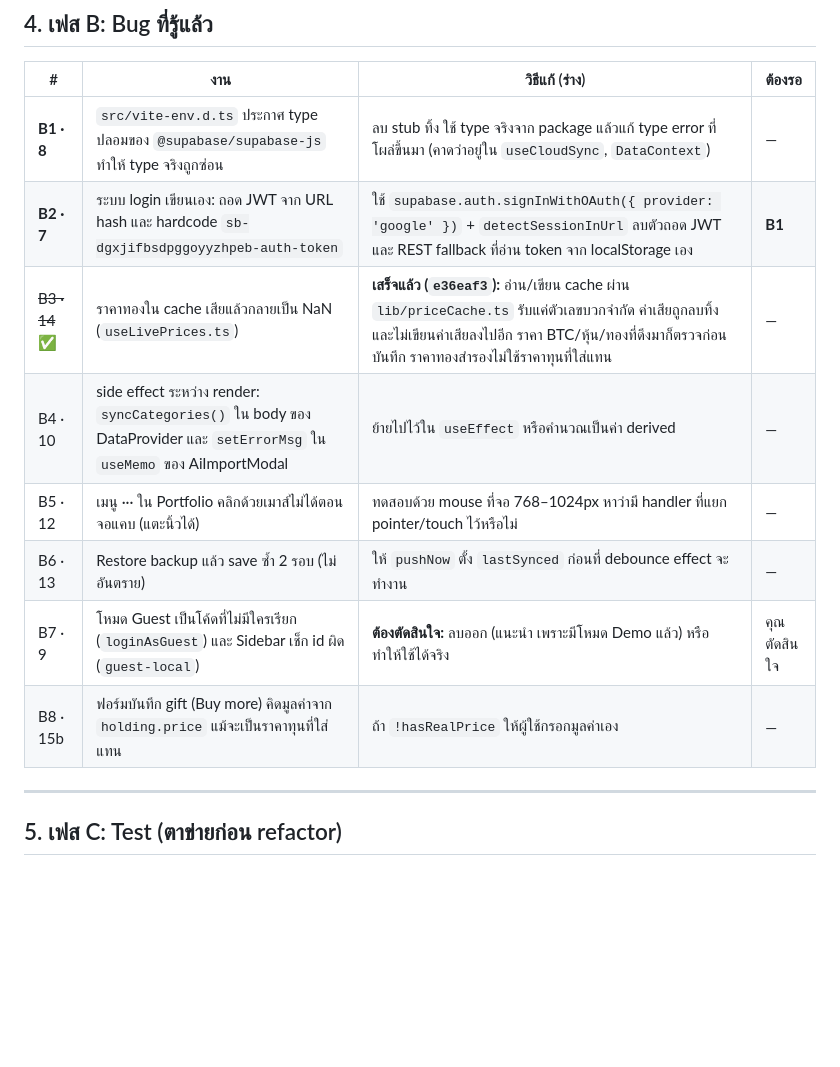
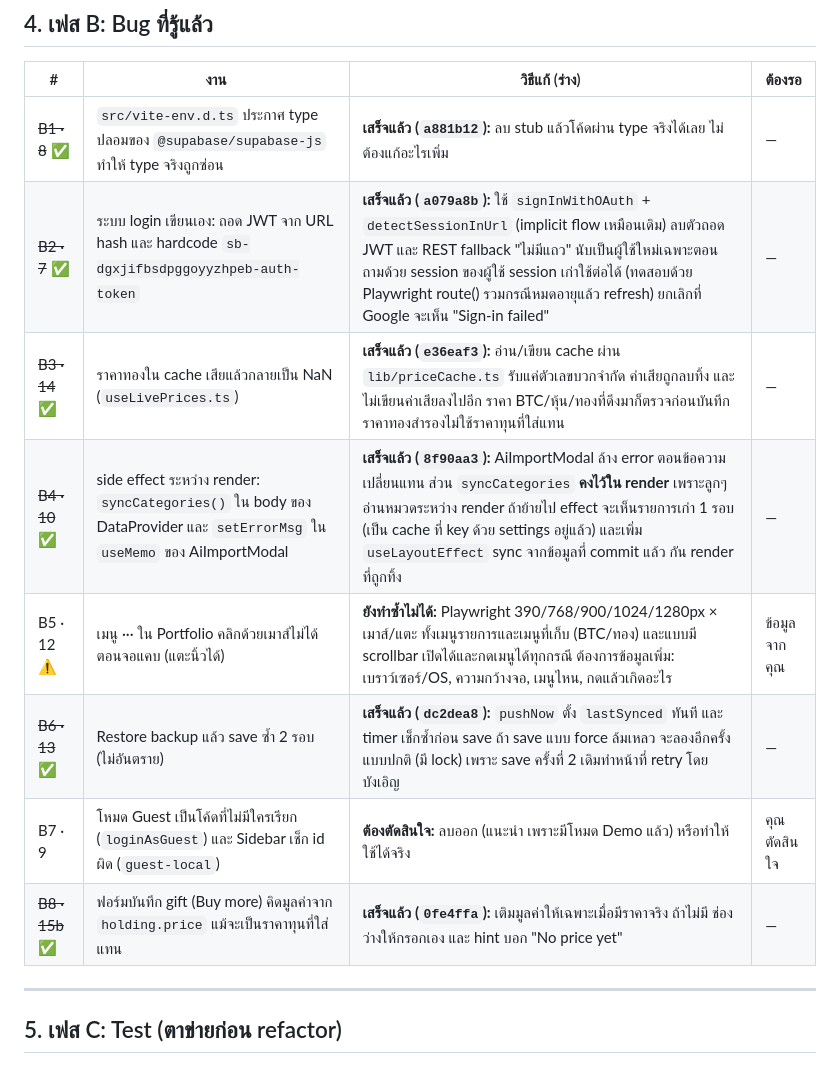
Before and after one commit to bbrightns/spendiary, a Markdown page: docs/architecture-refactor.md, the part around the change. Drawn GitHub-style; blank space fills up the shorter version.

Commit message:
docs: mark B1, B2, B4, B6 and B8 done; B5 not reproducible yet
Co-Authored-By: Claude Opus 5.5 <noreply@anthropic.com>
Claude-Session: https://claude.ai/code/session_01UexPRJBkGajPSvTDbCB6MV

```diff
--- a/docs/architecture-refactor.md
+++ b/docs/architecture-refactor.md
@@ -171,14 +171,14 @@
 
 | # | งาน | วิธีแก้ (ร่าง) | ต้องรอ |
 |---|---|---|---|
-| **B1 · 8** | `src/vite-env.d.ts` ประกาศ type ปลอมของ `@supabase/supabase-js` ทำให้ type จริงถูกซ่อน | ลบ stub ทิ้ง ใช้ type จริงจาก package แล้วแก้ type error ที่โผล่ขึ้นมา (คาดว่าอยู่ใน `useCloudSync`, `DataContext`) | — |
-| **B2 · 7** | ระบบ login เขียนเอง: ถอด JWT จาก URL hash และ hardcode `sb-dgxjifbsdpggoyyzhpeb-auth-token` | ใช้ `supabase.auth.signInWithOAuth({ provider: 'google' })` + `detectSessionInUrl` ลบตัวถอด JWT และ REST fallback ที่อ่าน token จาก localStorage เอง | **B1** |
+| ~~B1 · 8~~ ✅ | `src/vite-env.d.ts` ประกาศ type ปลอมของ `@supabase/supabase-js` ทำให้ type จริงถูกซ่อน | **เสร็จแล้ว (`a881b12`):** ลบ stub แล้วโค้ดผ่าน type จริงได้เลย ไม่ต้องแก้อะไรเพิ่ม | — |
+| ~~B2 · 7~~ ✅ | ระบบ login เขียนเอง: ถอด JWT จาก URL hash และ hardcode `sb-dgxjifbsdpggoyyzhpeb-auth-token` | **เสร็จแล้ว (`a079a8b`):** ใช้ `signInWithOAuth` + `detectSessionInUrl` (implicit flow เหมือนเดิม) ลบตัวถอด JWT และ REST fallback "ไม่มีแถว" นับเป็นผู้ใช้ใหม่เฉพาะตอนถามด้วย session ของผู้ใช้ session เก่าใช้ต่อได้ (ทดสอบด้วย Playwright route() รวมกรณีหมดอายุแล้ว refresh) ยกเลิกที่ Google จะเห็น "Sign-in failed" | — |
 | ~~B3 · 14~~ ✅ | ราคาทองใน cache เสียแล้วกลายเป็น NaN (`useLivePrices.ts`) | **เสร็จแล้ว (`e36eaf3`):** อ่าน/เขียน cache ผ่าน `lib/priceCache.ts` รับแค่ตัวเลขบวกจำกัด ค่าเสียถูกลบทิ้ง และไม่เขียนค่าเสียลงไปอีก ราคา BTC/หุ้น/ทองที่ดึงมาก็ตรวจก่อนบันทึก ราคาทองสำรองไม่ใช้ราคาทุนที่ใส่แทน | — |
-| B4 · 10 | side effect ระหว่าง render: `syncCategories()` ใน body ของ DataProvider และ `setErrorMsg` ใน `useMemo` ของ AiImportModal | ย้ายไปไว้ใน `useEffect` หรือคำนวณเป็นค่า derived | — |
-| B5 · 12 | เมนู ··· ใน Portfolio คลิกด้วยเมาส์ไม่ได้ตอนจอแคบ (แตะนิ้วได้) | ทดสอบด้วย mouse ที่จอ 768–1024px หาว่ามี handler ที่แยก pointer/touch ไว้หรือไม่ | — |
-| B6 · 13 | Restore backup แล้ว save ซ้ำ 2 รอบ (ไม่อันตราย) | ให้ `pushNow` ตั้ง `lastSynced` ก่อนที่ debounce effect จะทำงาน | — |
+| ~~B4 · 10~~ ✅ | side effect ระหว่าง render: `syncCategories()` ใน body ของ DataProvider และ `setErrorMsg` ใน `useMemo` ของ AiImportModal | **เสร็จแล้ว (`8f90aa3`):** AiImportModal ล้าง error ตอนข้อความเปลี่ยนแทน ส่วน `syncCategories` **คงไว้ใน render** เพราะลูกๆ อ่านหมวดระหว่าง render ถ้าย้ายไป effect จะเห็นรายการเก่า 1 รอบ (เป็น cache ที่ key ด้วย settings อยู่แล้ว) และเพิ่ม `useLayoutEffect` sync จากข้อมูลที่ commit แล้ว กัน render ที่ถูกทิ้ง | — |
+| B5 · 12 ⚠️ | เมนู ··· ใน Portfolio คลิกด้วยเมาส์ไม่ได้ตอนจอแคบ (แตะนิ้วได้) | **ยังทำซ้ำไม่ได้:** Playwright 390/768/900/1024/1280px × เมาส์/แตะ ทั้งเมนูรายการและเมนูที่เก็บ (BTC/ทอง) และแบบมี scrollbar เปิดได้และกดเมนูได้ทุกกรณี ต้องการข้อมูลเพิ่ม: เบราว์เซอร์/OS, ความกว้างจอ, เมนูไหน, กดแล้วเกิดอะไร | ข้อมูลจากคุณ |
+| ~~B6 · 13~~ ✅ | Restore backup แล้ว save ซ้ำ 2 รอบ (ไม่อันตราย) | **เสร็จแล้ว (`dc2dea8`):** `pushNow` ตั้ง `lastSynced` ทันที และ timer เช็กซ้ำก่อน save ถ้า save แบบ force ล้มเหลว จะลองอีกครั้งแบบปกติ (มี lock) เพราะ save ครั้งที่ 2 เดิมทำหน้าที่ retry โดยบังเอิญ | — |
 | B7 · 9 | โหมด Guest เป็นโค้ดที่ไม่มีใครเรียก (`loginAsGuest`) และ Sidebar เช็ก id ผิด (`guest-local`) | **ต้องตัดสินใจ:** ลบออก (แนะนำ เพราะมีโหมด Demo แล้ว) หรือทำให้ใช้ได้จริง | คุณตัดสินใจ |
-| B8 · 15b | ฟอร์มบันทึก gift (Buy more) คิดมูลค่าจาก `holding.price` แม้จะเป็นราคาทุนที่ใส่แทน | ถ้า `!hasRealPrice` ให้ผู้ใช้กรอกมูลค่าเอง | — |
+| ~~B8 · 15b~~ ✅ | ฟอร์มบันทึก gift (Buy more) คิดมูลค่าจาก `holding.price` แม้จะเป็นราคาทุนที่ใส่แทน | **เสร็จแล้ว (`0fe4ffa`):** เติมมูลค่าให้เฉพาะเมื่อมีราคาจริง ถ้าไม่มี ช่องว่างให้กรอกเอง และ hint บอก "No price yet" | — |
 
 ---
 
```
